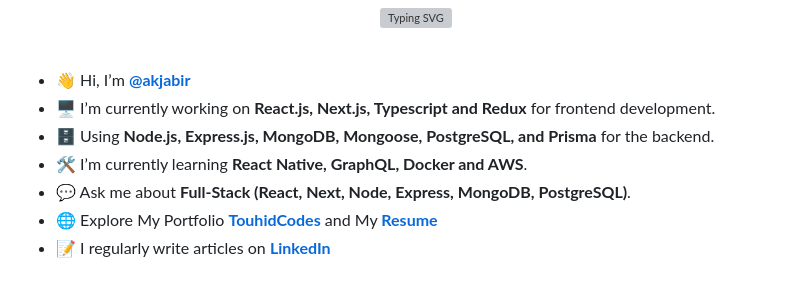
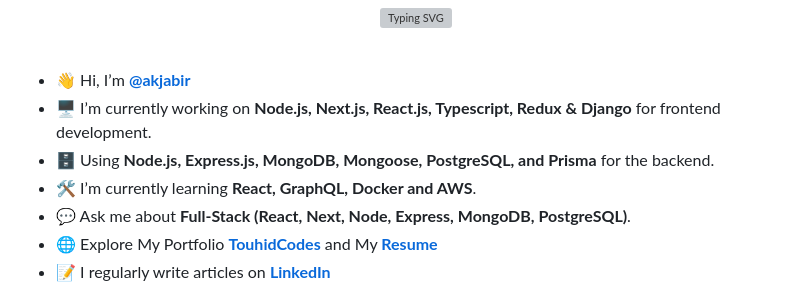
Before and after one commit to akjabir/akjabir, a Markdown page: README.md, the part around the change. GitHub-like rendering; grey boxes are pictures that could not be loaded.

Commit message:
Revise tech stack and learning topics in README
Updated current technologies and learning topics in README.

```diff
--- a/README.md
+++ b/README.md
@@ -16,9 +16,9 @@
 
 <!--- about --->
 - 👋 Hi, I’m **[@akjabir](https://github.com/akjabir)**
-- 🖥️ I’m currently working on **React.js, Next.js, Typescript and Redux** for frontend development.
+- 🖥️ I’m currently working on **Node.js, Next.js, React.js, Typescript, Redux & Django** for frontend development.
 - 🗄️ Using **Node.js, Express.js, MongoDB, Mongoose, PostgreSQL, and Prisma** for the backend.
-- 🛠️ I’m currently learning **React Native, GraphQL, Docker and AWS**.
+- 🛠️ I’m currently learning **React, GraphQL, Docker and AWS**.
 - 💬 Ask me about **Full-Stack (React, Next, Node, Express, MongoDB, PostgreSQL)**.
 - 🌐 Explore My Portfolio **[TouhidCodes](https://touhidcodes.vercel.app/)** and My **[Resume](https://drive.google.com/uc?export=download&id=15hKPeWqITR4Sa_OncoDhpUdaNgnLJhBO)**
 - 📝 I regularly write articles on **[LinkedIn](https://www.linkedin.com/in/ak-jabir-9b208b144/)**
```
